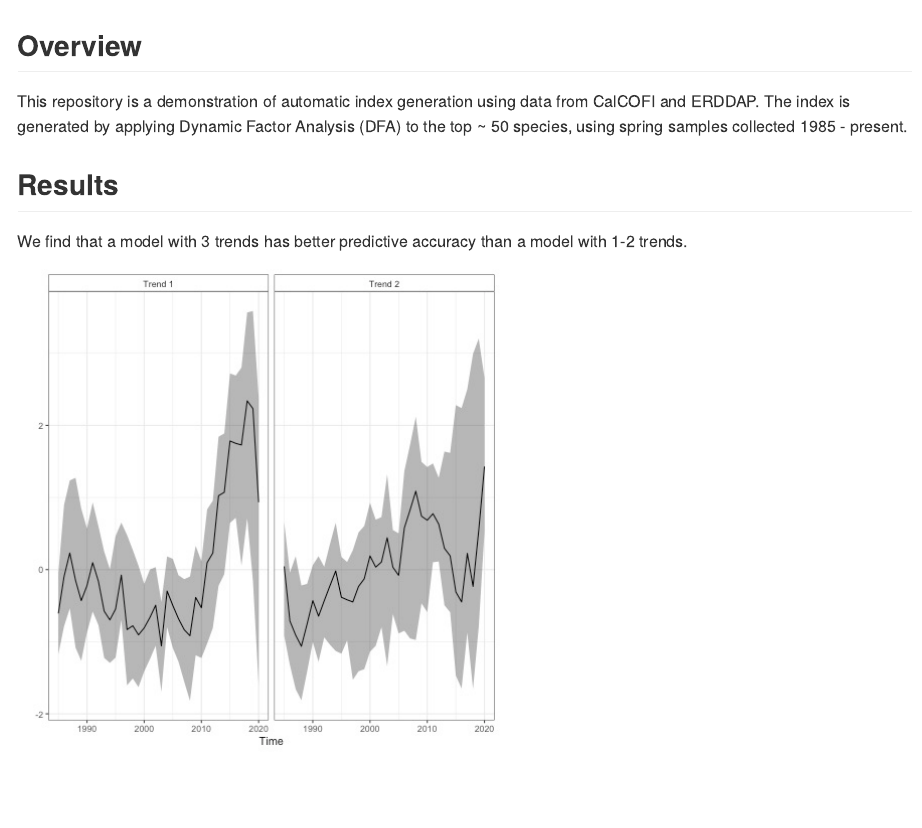
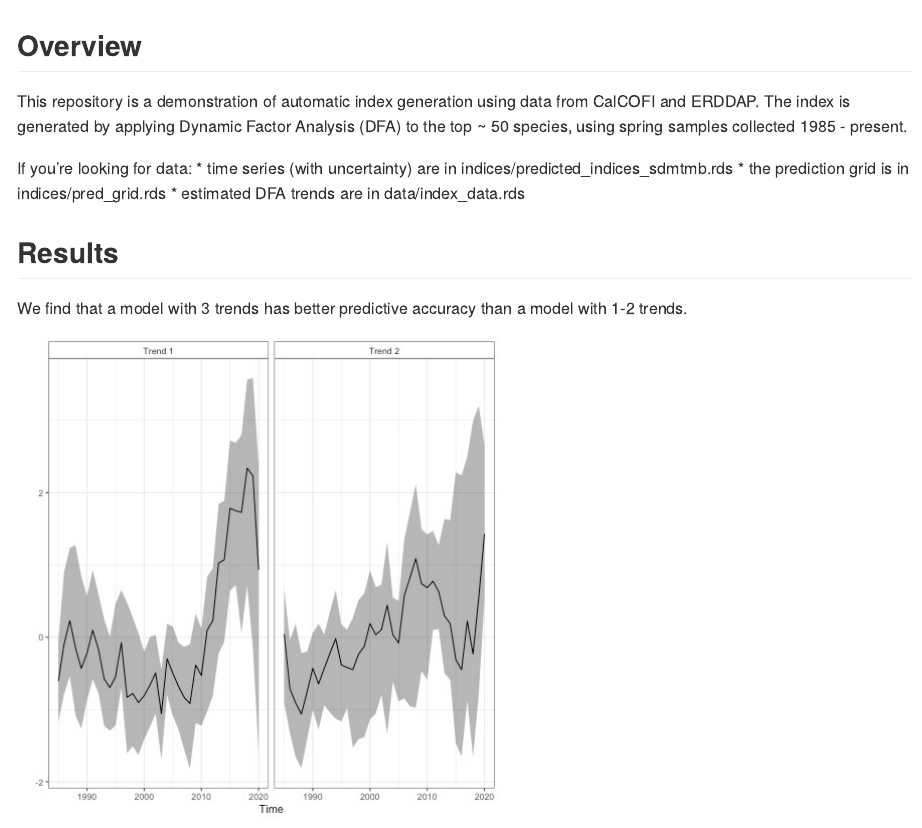
Before and after one commit to ecosystem-state/calcofi-auto, an R Markdown document (README.Rmd): the page in a window 1100 px wide, from its top. The pictures show the output file README.md that the author committed with the source, drawn offline in the style of GitHub; badge pictures from the web are left out.

Commit message:
add directory info

```diff
--- a/README.Rmd
+++ b/README.Rmd
@@ -30,6 +30,11 @@ knitr::opts_chunk$set(
 ## Overview
 This repository is a demonstration of automatic index generation using data from CalCOFI and ERDDAP. The index is generated by applying Dynamic Factor Analysis (DFA) to the top ~ 50 species, using spring samples collected 1985 - present.
 
+If you're looking for data:
+* time series (with uncertainty) are in indices/predicted_indices_sdmtmb.rds
+* the prediction grid is in indices/pred_grid.rds
+* estimated DFA trends are in data/index_data.rds
+
 ## Results
 
 We find that a model with 3 trends has better predictive accuracy than a model with 1-2 trends.
```
Also changed, not shown: README.md.
